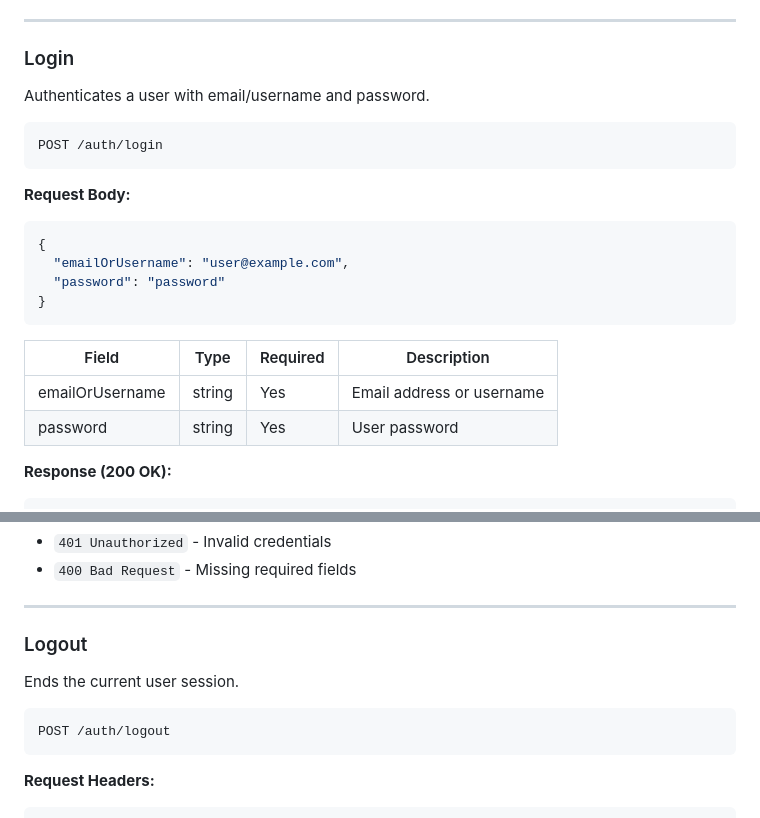
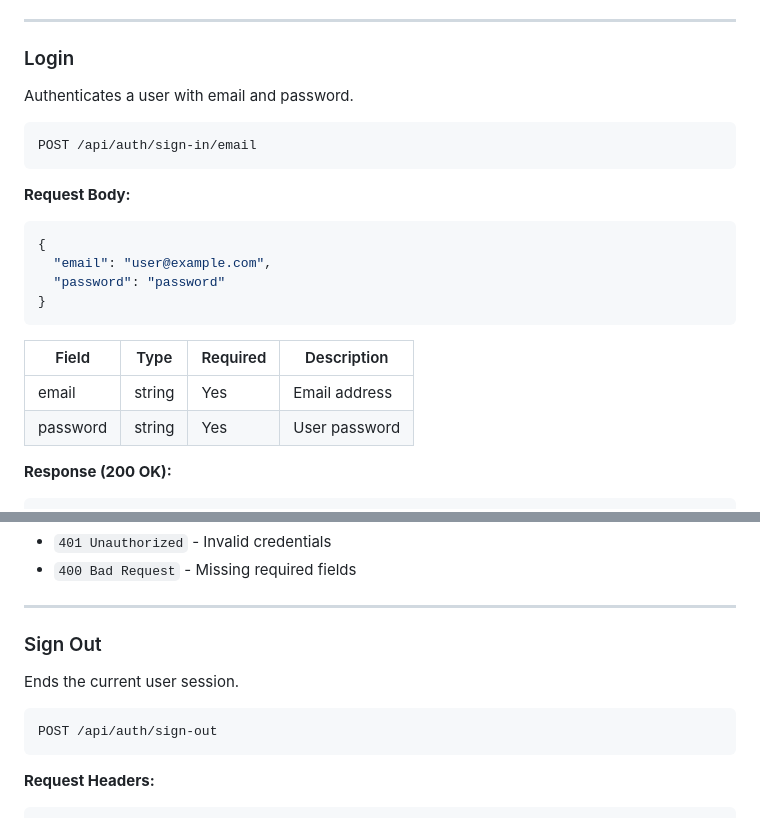
Before and after one commit to Artorize/artorizer-frontend, a Markdown page: docs/auth.md, 2 parts joined by grey strips. GitHub-like rendering.

````diff
--- a/docs/auth.md
+++ b/docs/auth.md
@@ -71,23 +89,23 @@ POST /auth/register
 
 ### Login
 
-Authenticates a user with email/username and password.
+Authenticates a user with email and password.
 
 ```
-POST /auth/login
+POST /api/auth/sign-in/email
 ```
 
 **Request Body:**
 ```json
 {
-  "emailOrUsername": "user@example.com",
+  "email": "user@example.com",
   "password": "password"
 }
 ```
 
 | Field | Type | Required | Description |
 |-------|------|----------|-------------|
-| emailOrUsername | string | Yes | Email address or username |
+| email | string | Yes | Email address |
 | password | string | Yes | User password |
 
 **Response (200 OK):**
@@ -113,12 +131,12 @@ POST /auth/login
 
 ---
 
-### Logout
+### Sign Out
 
 Ends the current user session.
 
 ```
-POST /auth/logout
+POST /api/auth/sign-out
 ```
 
 **Request Headers:**
````
Also changed, not shown: other parts of docs/auth.md (+41 -23 lines).
